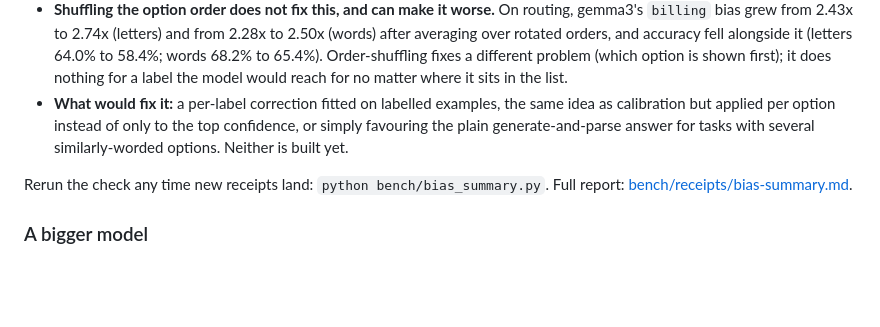
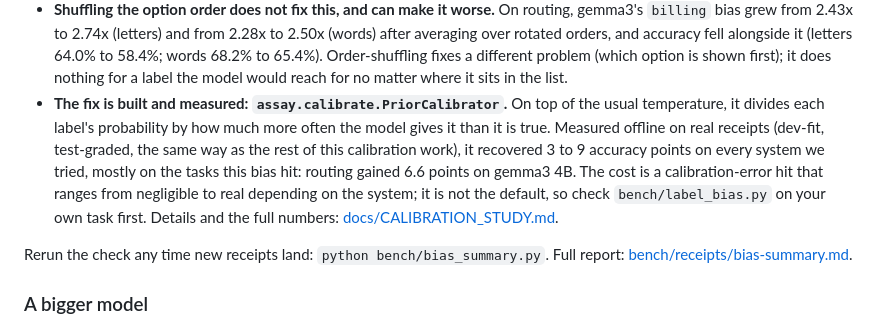
Before and after one commit to patkusch/assay, a Markdown page: README.md, the part around the change. Drawn GitHub-style; blank space fills up the shorter version.

Commit message:
README and guide: point the hidden-bias finding at the now-measured PriorCalibrator fix, instead of saying nothing built it yet

```diff
--- a/README.md
+++ b/README.md
@@ -142,7 +142,7 @@ Routing's weak accuracy has a second cause, separate from wording and scoring me
 - **This is not an assay bug.** It shows up in the two open clones too, run on the same items but through their own model, not gemma3. `billing` looks like a small model's "safe" default guess when a support message is ambiguous.
 - **It happens on urgency as well, more starkly.** Verdict predicts urgency level 5 (the most severe) on almost every item, regardless of the message: `bench/receipts/bias-summary.md` has the full table for both tasks and all four systems.
 - **Shuffling the option order does not fix this, and can make it worse.** On routing, gemma3's `billing` bias grew from 2.43x to 2.74x (letters) and from 2.28x to 2.50x (words) after averaging over rotated orders, and accuracy fell alongside it (letters 64.0% to 58.4%; words 68.2% to 65.4%). Order-shuffling fixes a different problem (which option is shown first); it does nothing for a label the model would reach for no matter where it sits in the list.
-- **What would fix it:** a per-label correction fitted on labelled examples, the same idea as calibration but applied per option instead of only to the top confidence, or simply favouring the plain generate-and-parse answer for tasks with several similarly-worded options. Neither is built yet.
+- **The fix is built and measured: `assay.calibrate.PriorCalibrator`.** On top of the usual temperature, it divides each label's probability by how much more often the model gives it than it is true. Measured offline on real receipts (dev-fit, test-graded, the same way as the rest of this calibration work), it recovered 3 to 9 accuracy points on every system we tried, mostly on the tasks this bias hit: routing gained 6.6 points on gemma3 4B. The cost is a calibration-error hit that ranges from negligible to real depending on the system; it is not the default, so check `bench/label_bias.py` on your own task first. Details and the full numbers: [docs/CALIBRATION_STUDY.md](docs/CALIBRATION_STUDY.md#what-did-help-correcting-for-a-label-bias).
 
 Rerun the check any time new receipts land: `python bench/bias_summary.py`. Full report: [bench/receipts/bias-summary.md](bench/receipts/bias-summary.md).
 
```
Also changed, not shown: docs/CHOOSING_SETTINGS.md (+2 -0 lines).
